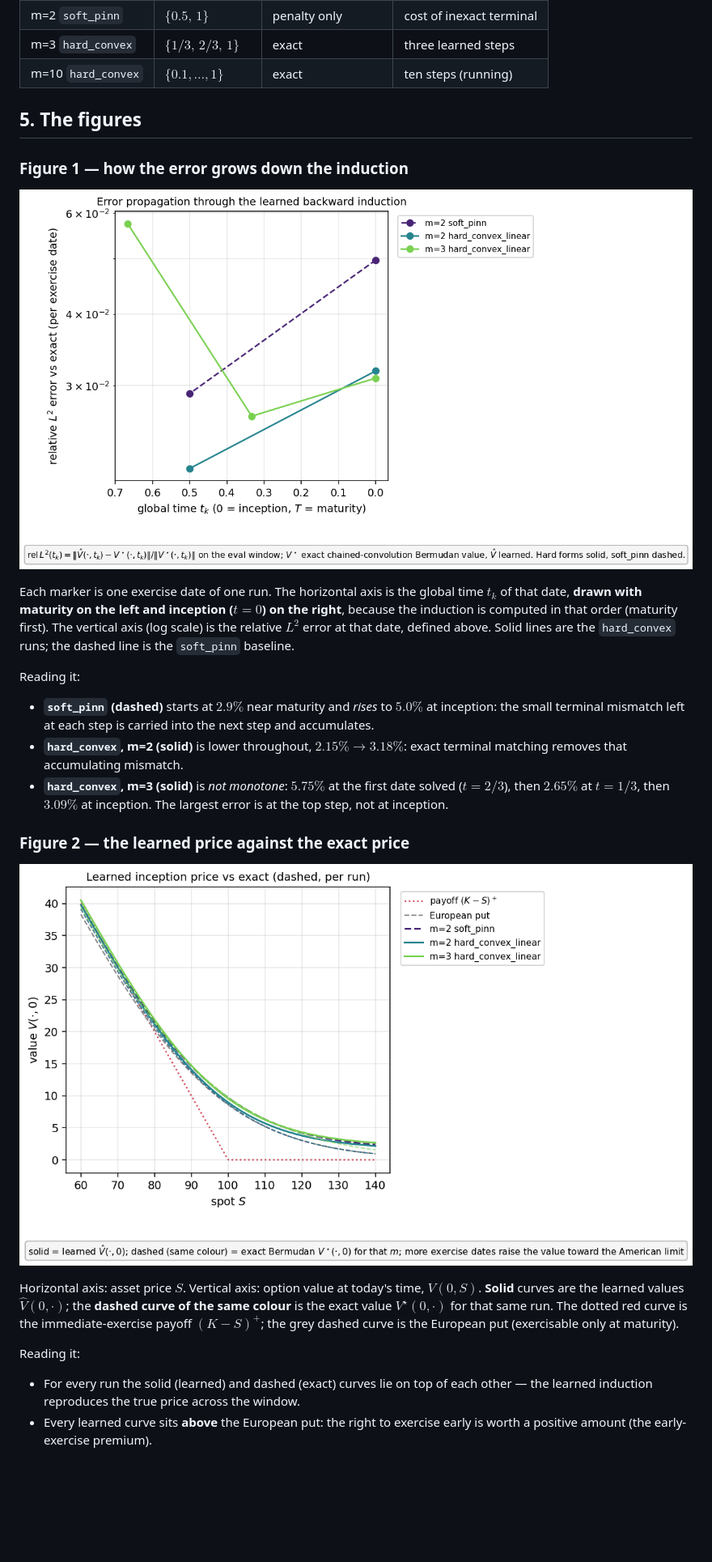
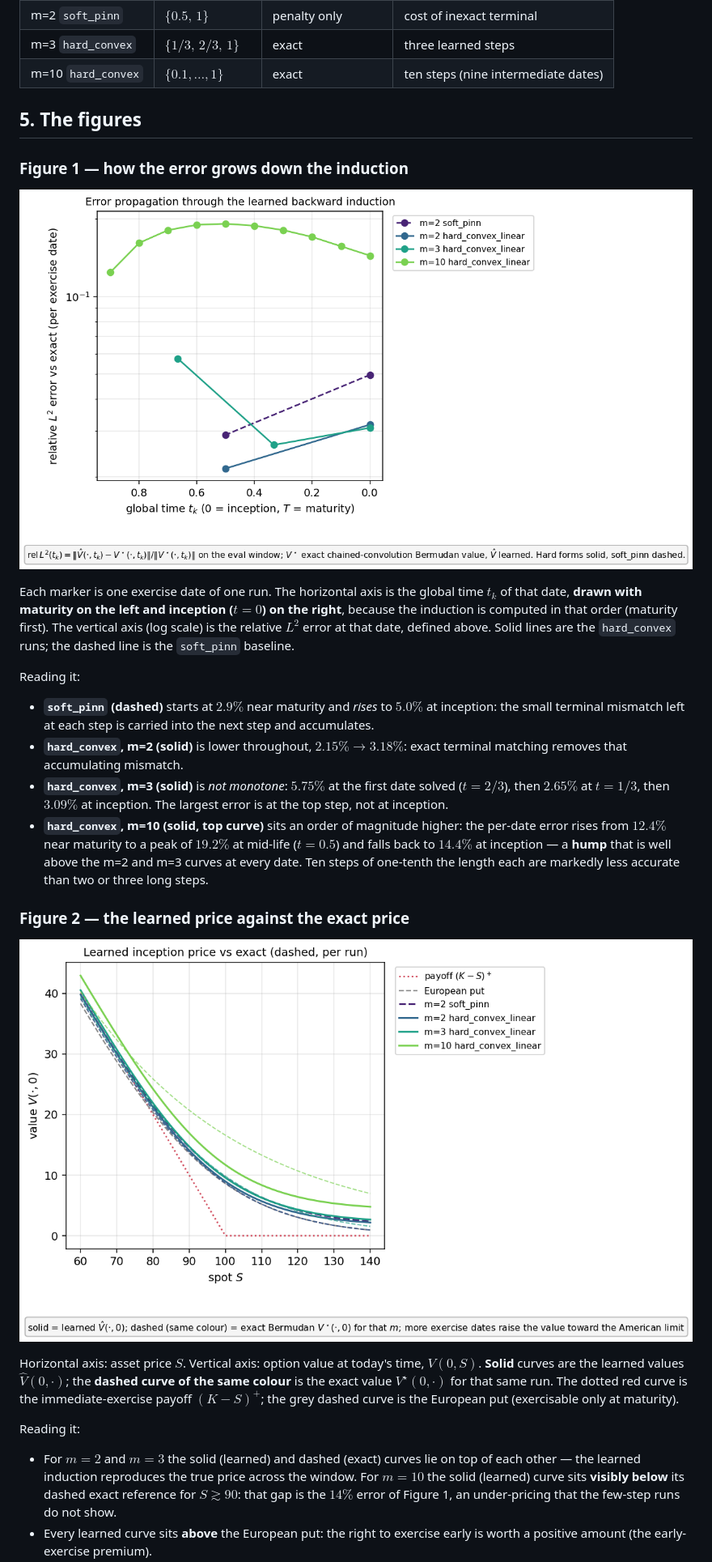
Before and after one commit to ReHoss/constrained_learning_option_pricing, a Markdown page: documents/2026-06-13_bermudan_backward_induction_validation.md, the part around one of its changes. Shown at 81% size. Rendered like a GitHub page; pictures changed too: documents/figures/2026-06-13_bermudan_error_propagation.png, documents/figures/2026-06-13_bermudan_inception.png; blank space fills up the shorter version.

```diff
--- a/documents/2026-06-13_bermudan_backward_induction_validation.md
+++ b/documents/2026-06-13_bermudan_backward_induction_validation.md
@@ -107,7 +107,7 @@ means a 3 % error).
 | m=2 `hard_convex` | $\{0.5,\,1\}$ | exact | two learned steps |
 | m=2 `soft_pinn` | $\{0.5,\,1\}$ | penalty only | cost of inexact terminal |
 | m=3 `hard_convex` | $\{1/3,\,2/3,\,1\}$ | exact | three learned steps |
-| m=10 `hard_convex` | $\{0.1,\dots,1\}$ | exact | ten steps (running) |
+| m=10 `hard_convex` | $\{0.1,\dots,1\}$ | exact | ten steps (nine intermediate dates) |
 
 ## 5. The figures
 
@@ -131,6 +131,11 @@ Reading it:
 - **`hard_convex`, m=3 (solid)** is *not monotone*: $5.75\%$ at the first date
   solved ($t=2/3$), then $2.65\%$ at $t=1/3$, then $3.09\%$ at inception. The
   largest error is at the top step, not at inception.
+- **`hard_convex`, m=10 (solid, top curve)** sits an order of magnitude higher:
+  the per-date error rises from $12.4\%$ near maturity to a peak of $19.2\%$ at
+  mid-life ($t=0.5$) and falls back to $14.4\%$ at inception — a **hump** that is
+  well above the m=2 and m=3 curves at every date. Ten steps of one-tenth the
+  length each are markedly less accurate than two or three long steps.
 
 ### Figure 2 — the learned price against the exact price
 
@@ -143,7 +148,10 @@ same run. The dotted red curve is the immediate-exercise payoff $(K-S)^+$; the
 grey dashed curve is the European put (exercisable only at maturity).
 
 Reading it:
-- For every run the solid (learned) and dashed (exact) curves lie on top of each
-  other — the learned induction reproduces the true price across the window.
+- For $m=2$ and $m=3$ the solid (learned) and dashed (exact) curves lie on top of
+  each other — the learned induction reproduces the true price across the window.
+  For $m=10$ the solid (learned) curve sits **visibly below** its dashed exact
+  reference for $S\gtrsim90$: that gap is the $14\%$ error of Figure 1, an
+  under-pricing that the few-step runs do not show.
 - Every learned curve sits **above** the European put: the right to exercise early
   is worth a positive amount (the early-exercise premium).
```
Also changed, not shown: other parts of documents/2026-06-13_bermudan_backward_induction_validation.md (+26 -11 lines).
